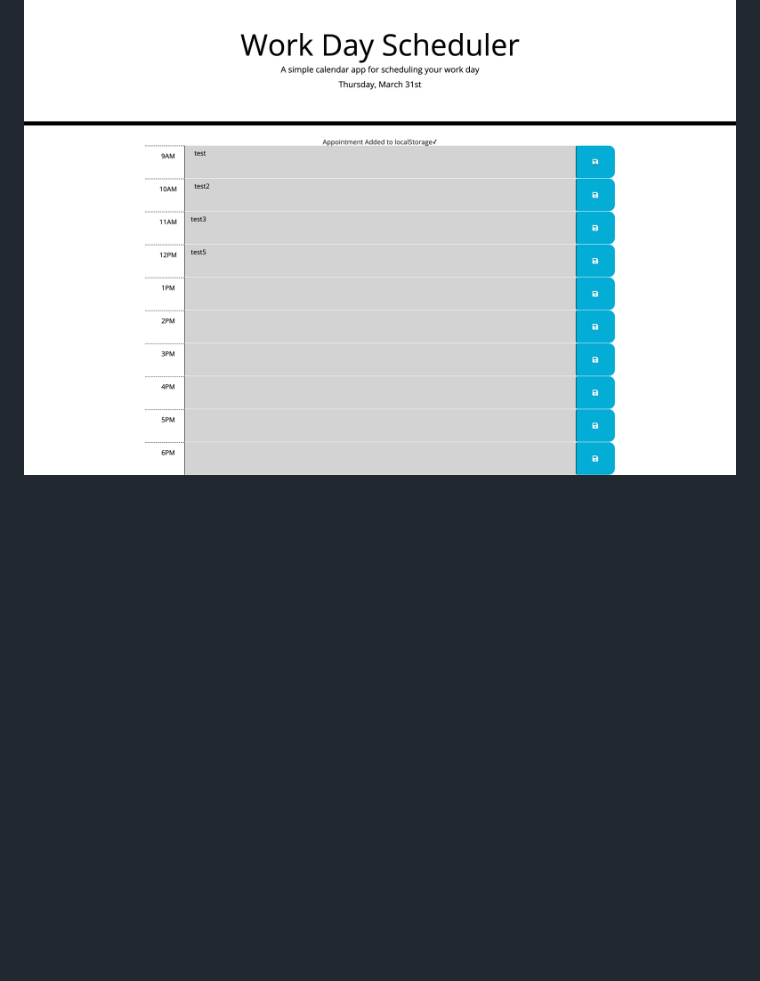
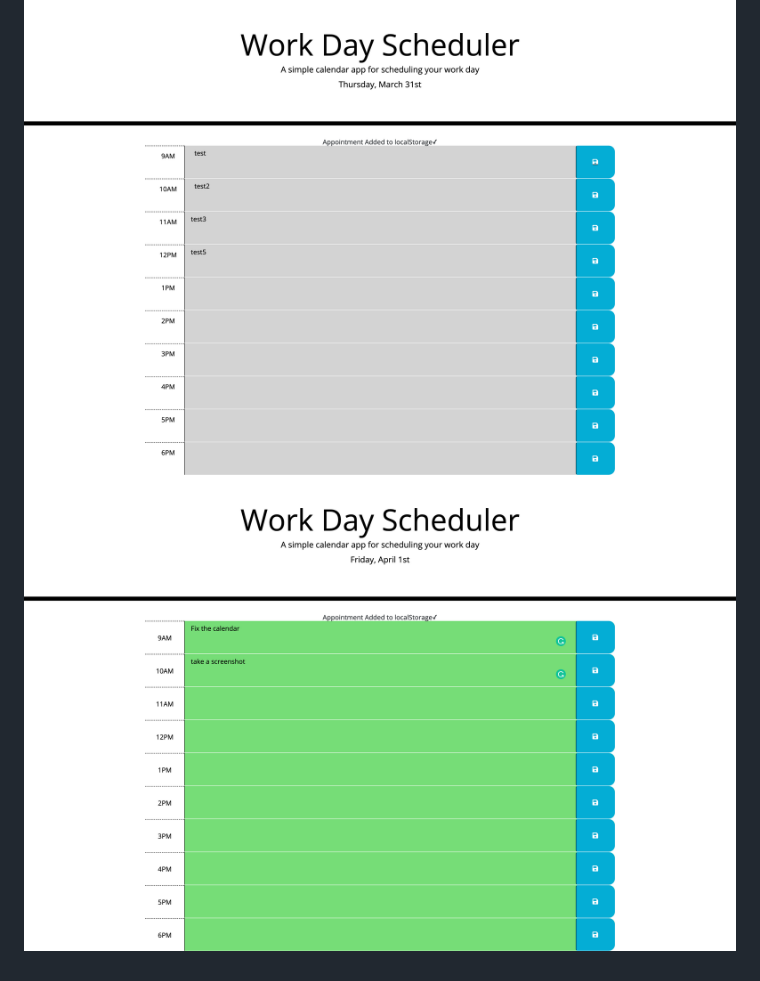
Before and after one commit to djpdim/work-day-scheduler, a Markdown page: README.md, the part around the change. GitHub-like rendering; pictures changed too: assets/images/Morning work schedule.png (added); blank space fills up the shorter version.

Commit message:
update picture

```diff
--- a/README.md
+++ b/README.md
@@ -59,3 +59,4 @@ https://djpdim.github.io/work-day-scheduler/
 * Work along with Tutor Michelle to bring everything in order to work.
 
 ![](./assets/images/workschedule.png)
+![](./assets/images/Morning%20work%20schedule.png)
```
